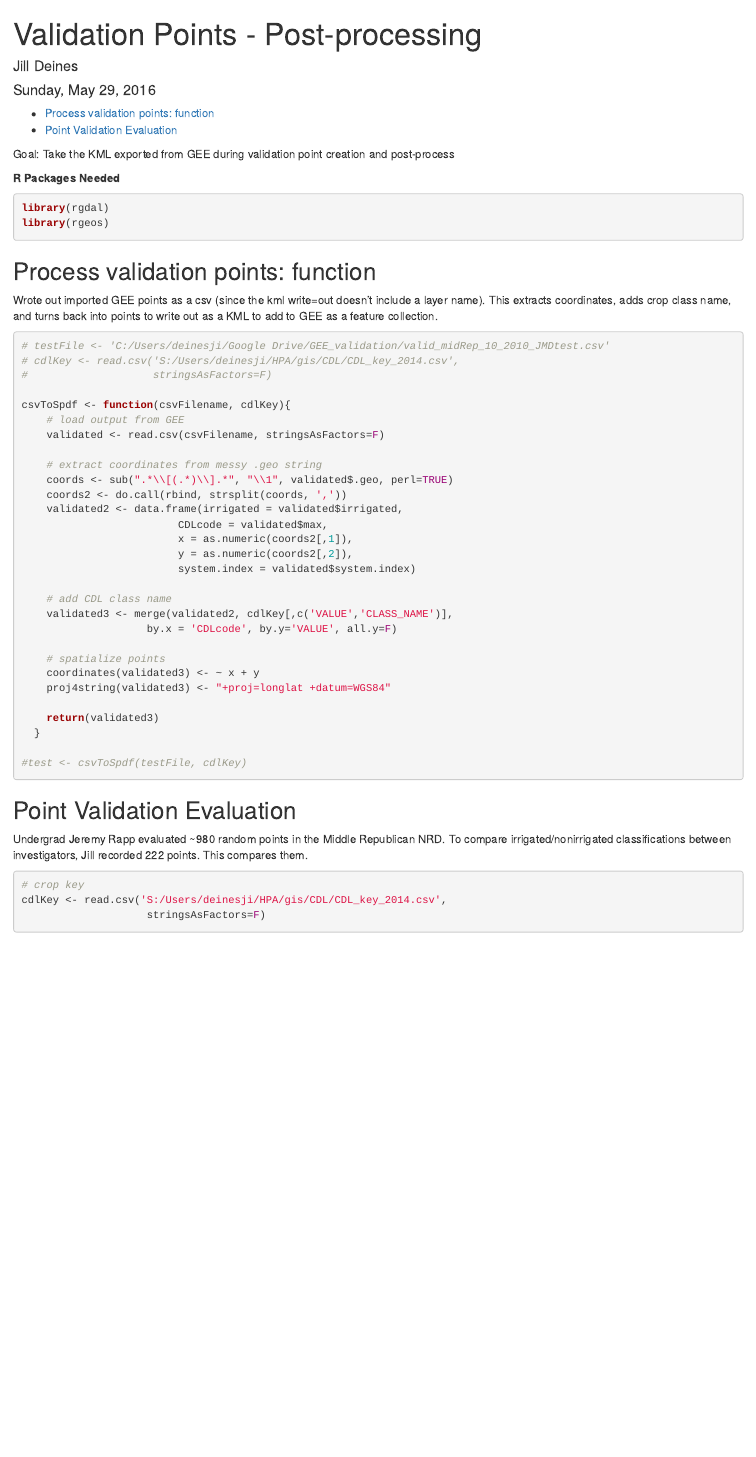
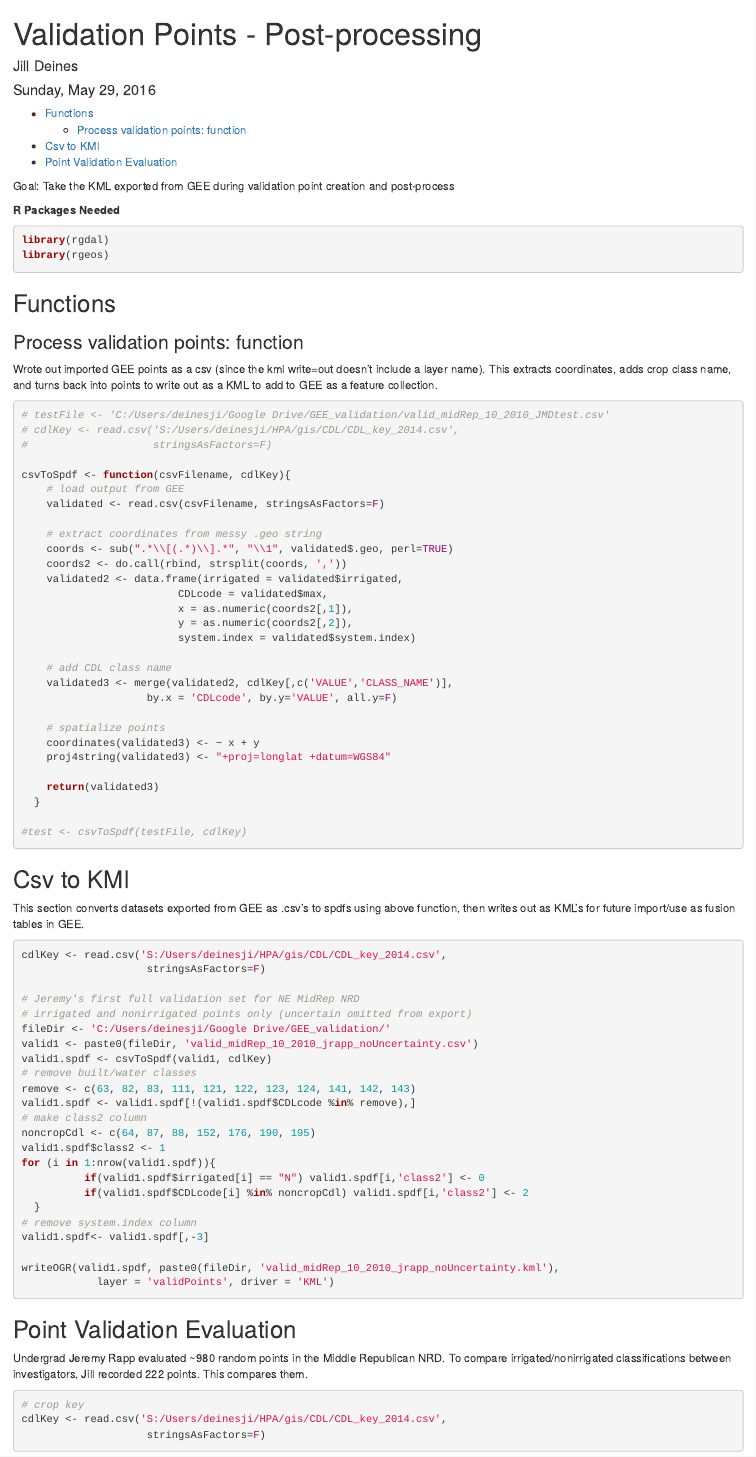
Before and after one commit to jdeines/RS_irrigation, an R Markdown document (1.20_validationPointsPostProcess.Rmd): the page in a window 1100 px wide, from its top. Rendered offline with R 4.5, knitr and Pandoc, with nearby package versions; some code elsewhere in the file could not run offline.

Commit message:
validation points to kmls

````diff
--- a/1.20_validationPointsPostProcess.Rmd
+++ b/1.20_validationPointsPostProcess.Rmd
@@ -23,7 +23,9 @@
 library(rgeos)
 ```
 
-## Process validation points: function
+## Functions
+
+### Process validation points: function
 Wrote out imported GEE points as a csv (since the kml write=out doesn't include a layer name). This extracts coordinates, adds crop class name, and turns back into points to write out as a KML to add to GEE as a feature collection.
 
 ```{r csvFun}
@@ -58,6 +60,37 @@
 #test <- csvToSpdf(testFile, cdlKey)
 
 ```
+
+
+## Csv to KMl
+This section converts datasets exported from GEE as .csv's to spdfs using above function, then writes out as KML's for future import/use as fusion tables in GEE.
+
+```{r csvToKML, eval=FALSE}
+cdlKey <- read.csv('S:/Users/deinesji/HPA/gis/CDL/CDL_key_2014.csv',
+                    stringsAsFactors=F)
+
+# Jeremy's first full validation set for NE MidRep NRD
+# irrigated and nonirrigated points only (uncertain omitted from export)
+fileDir <- 'C:/Users/deinesji/Google Drive/GEE_validation/'
+valid1 <- paste0(fileDir, 'valid_midRep_10_2010_jrapp_noUncertainty.csv')
+valid1.spdf <- csvToSpdf(valid1, cdlKey)
+# remove built/water classes
+remove <- c(63, 82, 83, 111, 121, 122, 123, 124, 141, 142, 143)
+valid1.spdf <- valid1.spdf[!(valid1.spdf$CDLcode %in% remove),]
+# make class2 column
+noncropCdl <- c(64, 87, 88, 152, 176, 190, 195)
+valid1.spdf$class2 <- 1
+for (i in 1:nrow(valid1.spdf)){
+          if(valid1.spdf$irrigated[i] == "N") valid1.spdf[i,'class2'] <- 0
+          if(valid1.spdf$CDLcode[i] %in% noncropCdl) valid1.spdf[i,'class2'] <- 2
+  }
+# remove system.index column
+valid1.spdf<- valid1.spdf[,-3]
+
+writeOGR(valid1.spdf, paste0(fileDir, 'valid_midRep_10_2010_jrapp_noUncertainty.kml'),
+            layer = 'validPoints', driver = 'KML')
+```
+
 
 ## Point Validation Evaluation
 Undergrad Jeremy Rapp evaluated ~980 random points in the Middle Republican NRD. To compare irrigated/nonirrigated classifications between investigators, Jill recorded 222 points. This compares them.
````
